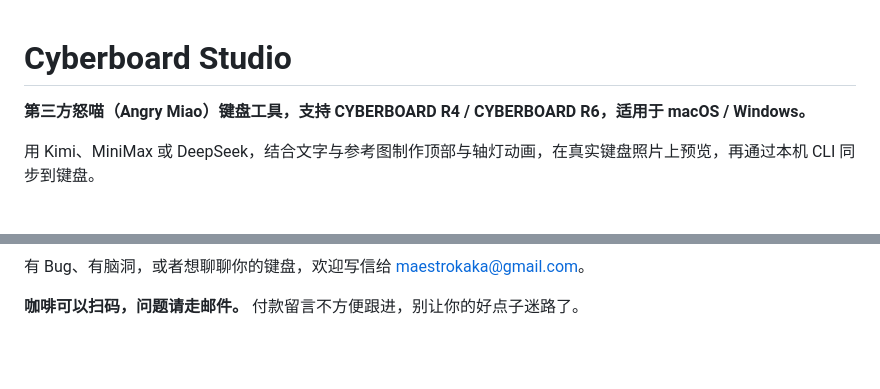
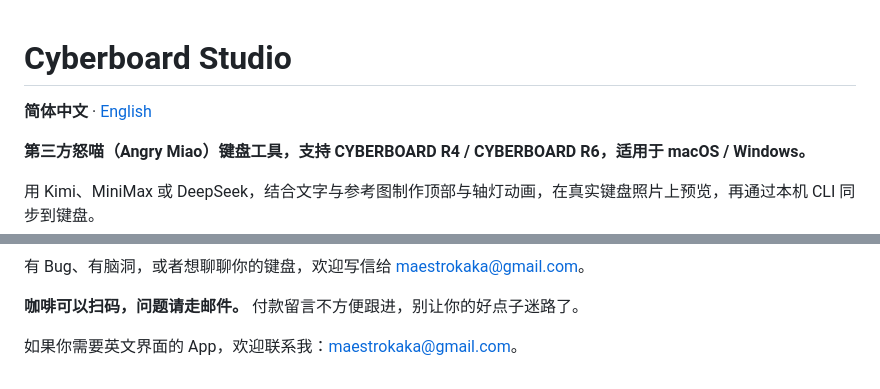
Before and after one commit to maestrokaka/cyberboard-studio, a Markdown page: README.md, 2 parts joined by grey strips. Drawn GitHub-style; blank space fills up the shorter version.

Commit message:
Add English README and localization contact information

```diff
--- a/README.md
+++ b/README.md
@@ -1,4 +1,6 @@
 # Cyberboard Studio
+
+**简体中文** · [English](README.en.md)
 
 **第三方怒喵（Angry Miao）键盘工具，支持 CYBERBOARD R4 / CYBERBOARD R6，适用于 macOS / Windows。**
 
@@ -223,3 +225,5 @@ STUDIO_UI_PLATFORM=windows node tests/ui-check.cjs
 有 Bug、有脑洞，或者想聊聊你的键盘，欢迎写信给 [maestrokaka@gmail.com](mailto:maestrokaka@gmail.com)。
 
 **咖啡可以扫码，问题请走邮件。** 付款留言不方便跟进，别让你的好点子迷路了。
+
+如果你需要英文界面的 App，欢迎联系我：[maestrokaka@gmail.com](mailto:maestrokaka@gmail.com)。
```
Also changed, not shown: README.en.md (added, +166 -0 lines).
